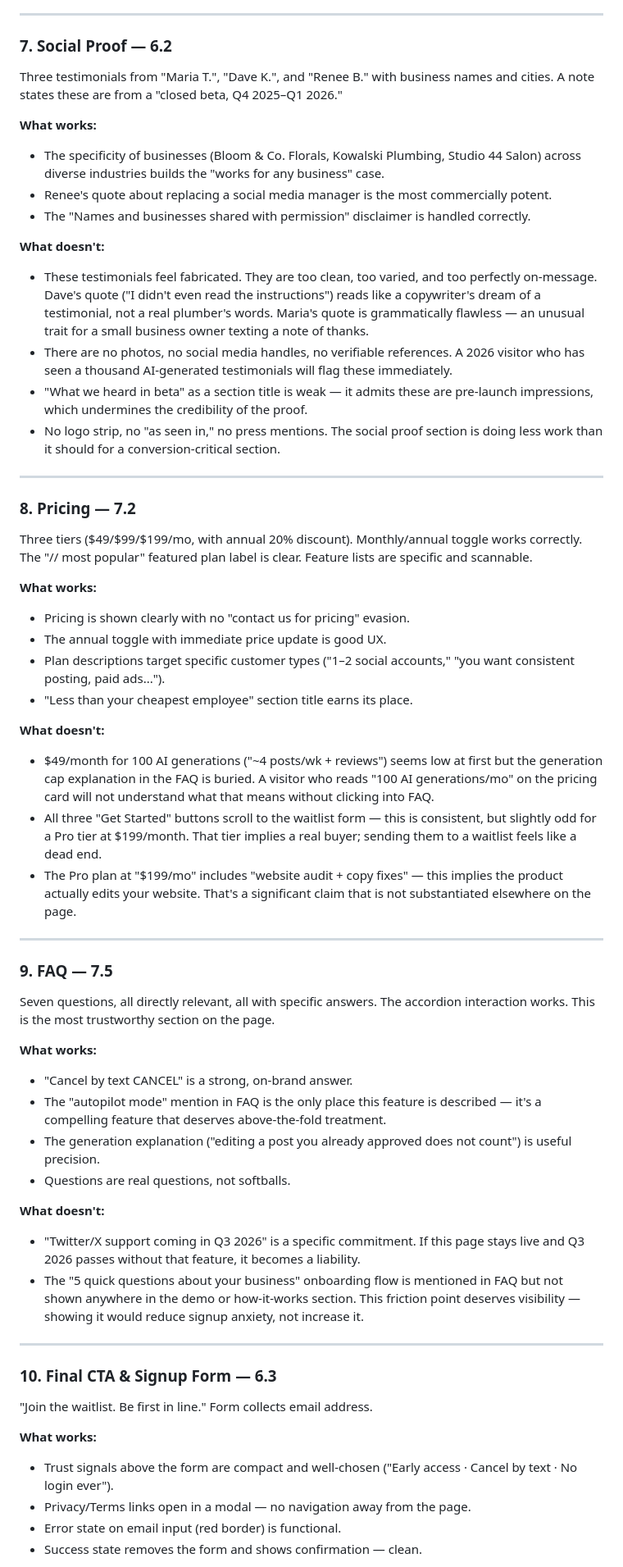
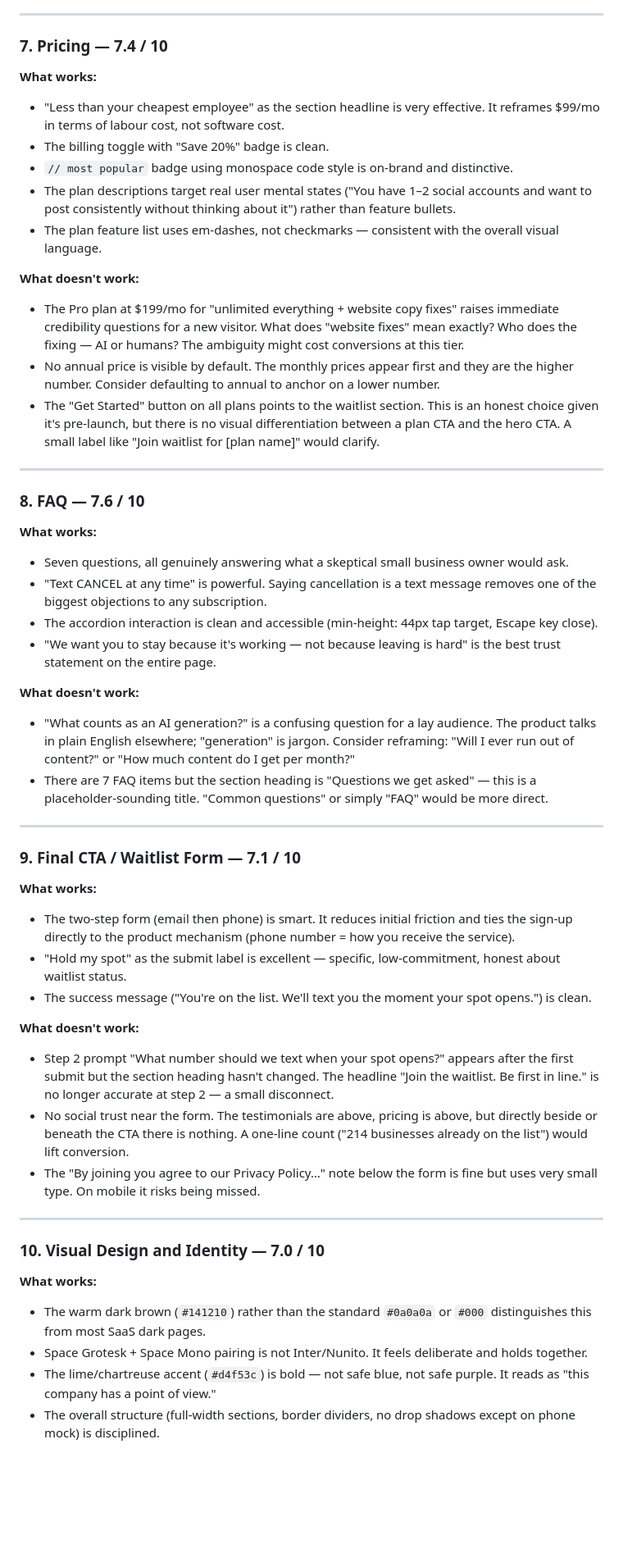
Before and after one commit to zed0minat0r/marketing-app, a Markdown page: AUDIT.md, the part around one of its changes. Shown at 82% size. Drawn GitHub-style; blank space fills up the shorter version.

```diff
--- a/AUDIT.md
+++ b/AUDIT.md
@@ -106,59 +102,55 @@ The table compares TextMarketer against SimpleTexting, Klaviyo, and Attentive. T
 
 ---
 
-### 7. Social Proof — 6.2
-Three testimonials from "Maria T.", "Dave K.", and "Renee B." with business names and cities. A note states these are from a "closed beta, Q4 2025–Q1 2026."
+### 7. Pricing — 7.4 / 10
 
 **What works:**
-- The specificity of businesses (Bloom & Co. Florals, Kowalski Plumbing, Studio 44 Salon) across diverse industries builds the "works for any business" case.
-- Renee's quote about replacing a social media manager is the most commercially potent.
-- The "Names and businesses shared with permission" disclaimer is handled correctly.
+- "Less than your cheapest employee" as the section headline is very effective. It reframes $99/mo in terms of labour cost, not software cost.
+- The billing toggle with "Save 20%" badge is clean.
+- `// most popular` badge using monospace code style is on-brand and distinctive.
+- The plan descriptions target real user mental states ("You have 1–2 social accounts and want to post consistently without thinking about it") rather than feature bullets.
+- The plan feature list uses em-dashes, not checkmarks — consistent with the overall visual language.
 
-**What doesn't:**
-- These testimonials feel fabricated. They are too clean, too varied, and too perfectly on-message. Dave's quote ("I didn't even read the instructions") reads like a copywriter's dream of a testimonial, not a real plumber's words. Maria's quote is grammatically flawless — an unusual trait for a small business owner texting a note of thanks.
-- There are no photos, no social media handles, no verifiable references. A 2026 visitor who has seen a thousand AI-generated testimonials will flag these immediately.
-- "What we heard in beta" as a section title is weak — it admits these are pre-launch impressions, which undermines the credibility of the proof.
-- No logo strip, no "as seen in," no press mentions. The social proof section is doing less work than it should for a conversion-critical section.
+**What doesn't work:**
+- The Pro plan at $199/mo for "unlimited everything + website copy fixes" raises immediate credibility questions for a new visitor. What does "website fixes" mean exactly? Who does the fixing — AI or humans? The ambiguity might cost conversions at this tier.
+- No annual price is visible by default. The monthly prices appear first and they are the higher number. Consider defaulting to annual to anchor on a lower number.
+- The "Get Started" button on all plans points to the waitlist section. This is an honest choice given it's pre-launch, but there is no visual differentiation between a plan CTA and the hero CTA. A small label like "Join waitlist for [plan name]" would clarify.
 
 ---
 
-### 8. Pricing — 7.2
-Three tiers ($49/$99/$199/mo, with annual 20% discount). Monthly/annual toggle works correctly. The "// most popular" featured plan label is clear. Feature lists are specific and scannable.
+### 8. FAQ — 7.6 / 10
 
 **What works:**
-- Pricing is shown clearly with no "contact us for pricing" evasion.
-- The annual toggle with immediate price update is good UX.
-- Plan descriptions target specific customer types ("1–2 social accounts," "you want consistent posting, paid ads...").
-- "Less than your cheapest employee" section title earns its place.
+- Seven questions, all genuinely answering what a skeptical small business owner would ask.
+- "Text CANCEL at any time" is powerful. Saying cancellation is a text message removes one of the biggest objections to any subscription.
+- The accordion interaction is clean and accessible (min-height: 44px tap target, Escape key close).
+- "We want you to stay because it's working — not because leaving is hard" is the best trust statement on the entire page.
 
-**What doesn't:**
-- $49/month for 100 AI generations ("~4 posts/wk + reviews") seems low at first but the generation cap explanation in the FAQ is buried. A visitor who reads "100 AI generations/mo" on the pricing card will not understand what that means without clicking into FAQ.
-- All three "Get Started" buttons scroll to the waitlist form — this is consistent, but slightly odd for a Pro tier at $199/month. That tier implies a real buyer; sending them to a waitlist feels like a dead end.
-- The Pro plan at "$199/mo" includes "website audit + copy fixes" — this implies the product actually edits your website. That's a significant claim that is not substantiated elsewhere on the page.
+**What doesn't work:**
+- "What counts as an AI generation?" is a confusing question for a lay audience. The product talks in plain English elsewhere; "generation" is jargon. Consider reframing: "Will I ever run out of content?" or "How much content do I get per month?"
+- There are 7 FAQ items but the section heading is "Questions we get asked" — this is a placeholder-sounding title. "Common questions" or simply "FAQ" would be more direct.
 
 ---
 
-### 9. FAQ — 7.5
-Seven questions, all directly relevant, all with specific answers. The accordion interaction works. This is the most trustworthy section on the page.
+### 9. Final CTA / Waitlist Form — 7.1 / 10
 
 **What works:**
-- "Cancel by text CANCEL" is a strong, on-brand answer.
-- The "autopilot mode" mention in FAQ is the only place this feature is described — it's a compelling feature that deserves above-the-fold treatment.
-- The generation explanation ("editing a post you already approved does not count") is useful precision.
-- Questions are real questions, not softballs.
+- The two-step form (email then phone) is smart. It reduces initial friction and ties the sign-up directly to the product mechanism (phone number = how you receive the service).
+- "Hold my spot" as the submit label is excellent — specific, low-commitment, honest about waitlist status.
+- The success message ("You're on the list. We'll text you the moment your spot opens.") is clean.
 
-**What doesn't:**
-- "Twitter/X support coming in Q3 2026" is a specific commitment. If this page stays live and Q3 2026 passes without that feature, it becomes a liability.
-- The "5 quick questions about your business" onboarding flow is mentioned in FAQ but not shown anywhere in the demo or how-it-works section. This friction point deserves visibility — showing it would reduce signup anxiety, not increase it.
+**What doesn't work:**
+- Step 2 prompt "What number should we text when your spot opens?" appears after the first submit but the section heading hasn't changed. The headline "Join the waitlist. Be first in line." is no longer accurate at step 2 — a small disconnect.
+- No social trust near the form. The testimonials are above, pricing is above, but directly beside or beneath the CTA there is nothing. A one-line count ("214 businesses already on the list") would lift conversion.
+- The "By joining you agree to our Privacy Policy…" note below the form is fine but uses very small type. On mobile it risks being missed.
 
 ---
 
-### 10. Final CTA & Signup Form — 6.3
-"Join the waitlist. Be first in line." Form collects email address.
+### 10. Visual Design and Identity — 7.0 / 10
 
 **What works:**
-- Trust signals above the form are compact and well-chosen ("Early access · Cancel by text · No login ever").
-- Privacy/Terms links open in a modal — no navigation away from the page.
-- Error state on email input (red border) is functional.
-- Success state removes the form and shows confirmation — clean.
+- The warm dark brown (`#141210`) rather than the standard `#0a0a0a` or `#000` distinguishes this from most SaaS dark pages.
+- Space Grotesk + Space Mono pairing is not Inter/Nunito. It feels deliberate and holds together.
+- The lime/chartreuse accent (`#d4f53c`) is bold — not safe blue, not safe purple. It reads as "this company has a point of view."
+- The overall structure (full-width sections, border dividers, no drop shadows except on phone mock) is disciplined.
 
```
Also changed, not shown: other parts of AUDIT.md (+89 -112 lines).
